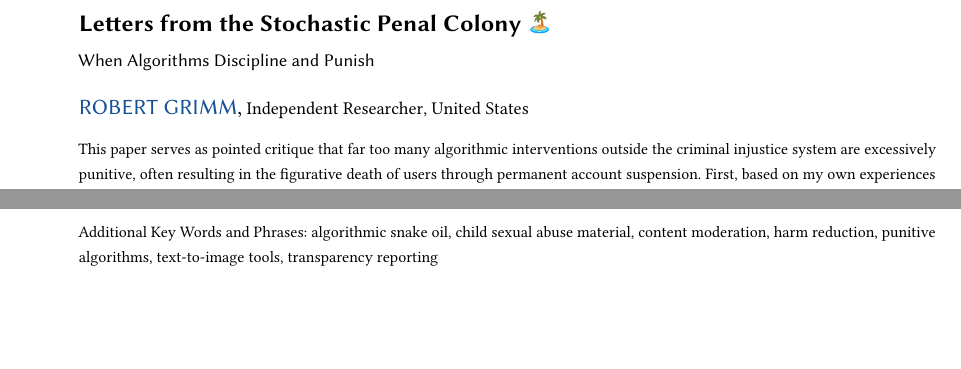
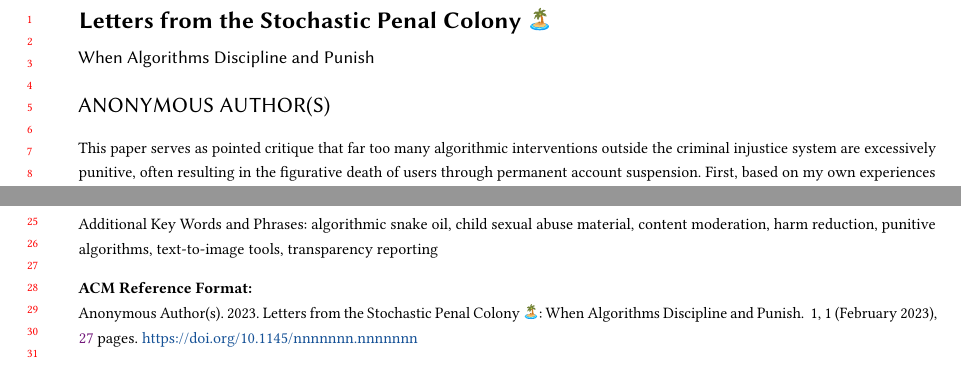
Before and after one commit to apparebit/penal-colony, a LaTeX paper (source/main.tex): two parts of page 1 of 27, joined at a grey line, cut at the place of the change, the shorter picture padded with empty space. Compiled offline with pdfLaTeX.

```diff
--- a/source/main.tex
+++ b/source/main.tex
@@ -1,5 +1,5 @@
-%\documentclass[manuscript,screen,review,anonymous]{acmart}
-\documentclass[authorversion,nonacm,screen]{acmart}
+\documentclass[manuscript,screen,review,anonymous]{acmart}
+%\documentclass[authorversion,nonacm,screen]{acmart}
 
 \usepackage{amsmath}
 \usepackage{bm}               % Bold symbols in math mode
@@ -28,11 +28,19 @@
 \begin{document}
 
 \newcommand\emoji[1]{\raisebox{-0.2ex}{\includegraphics[height=1em]{{#1}}}}
-\newcommand\dalle{\textsc{DALL·E}}
-\newcommand\EU{\includegraphics[height=0.7em]{eu}}
+\newcommand\euflag{\includegraphics[height=0.7em]{eu}}
 \newcommand\MK{\emoji{checkmark}}
 
-\newcommand\sectionbreak{\begin{center}\ding{166}\end{center}}
+\newcommand\AI{\textsc{ai}}
+\newcommand\ChatGPT{Chat\textsc{gpt}}
+\newcommand\CSAM{\textsc{csam}}
+\newcommand\DALLE{\textsc{dall•e}}
+\newcommand\EU{\textsc{eu}}
+\newcommand\GPT{\textsc{gpt-3}}
+\newcommand\NCMEC{\textsc{ncmec}}
+
+%\newcommand\sectionbreak{\begin{center}\ding{166}\end{center}}
+\newcommand\sectionbreak{\begin{center}\tiny$\bullet$ $\bullet$ $\bullet$\end{center}}
 \newcommand\openfatdquo{\ding{125}}
 \newcommand\closefatdquo{\ding{126}}
 
```
Also changed, not shown: source/main.tex (14 more changed lines).
